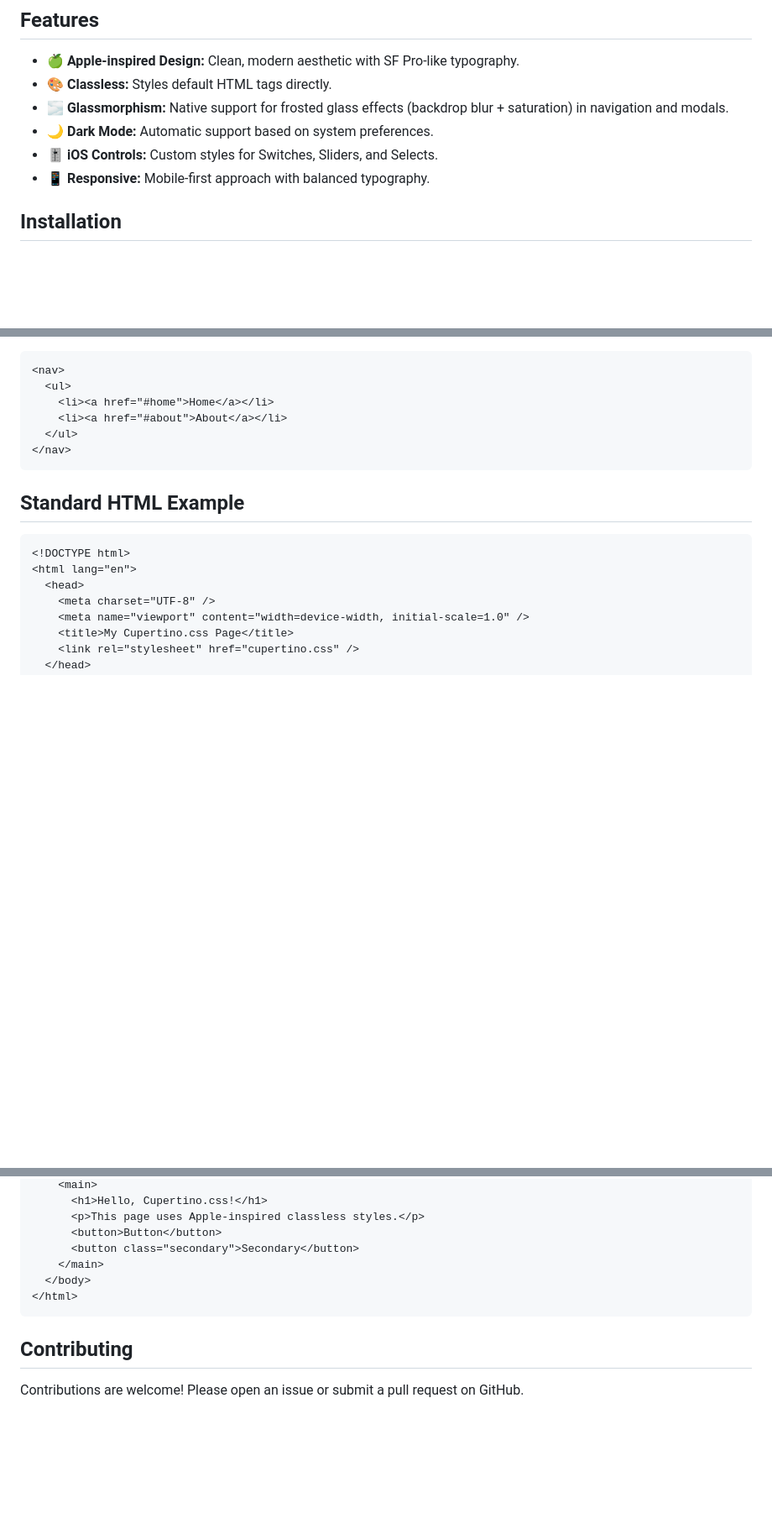
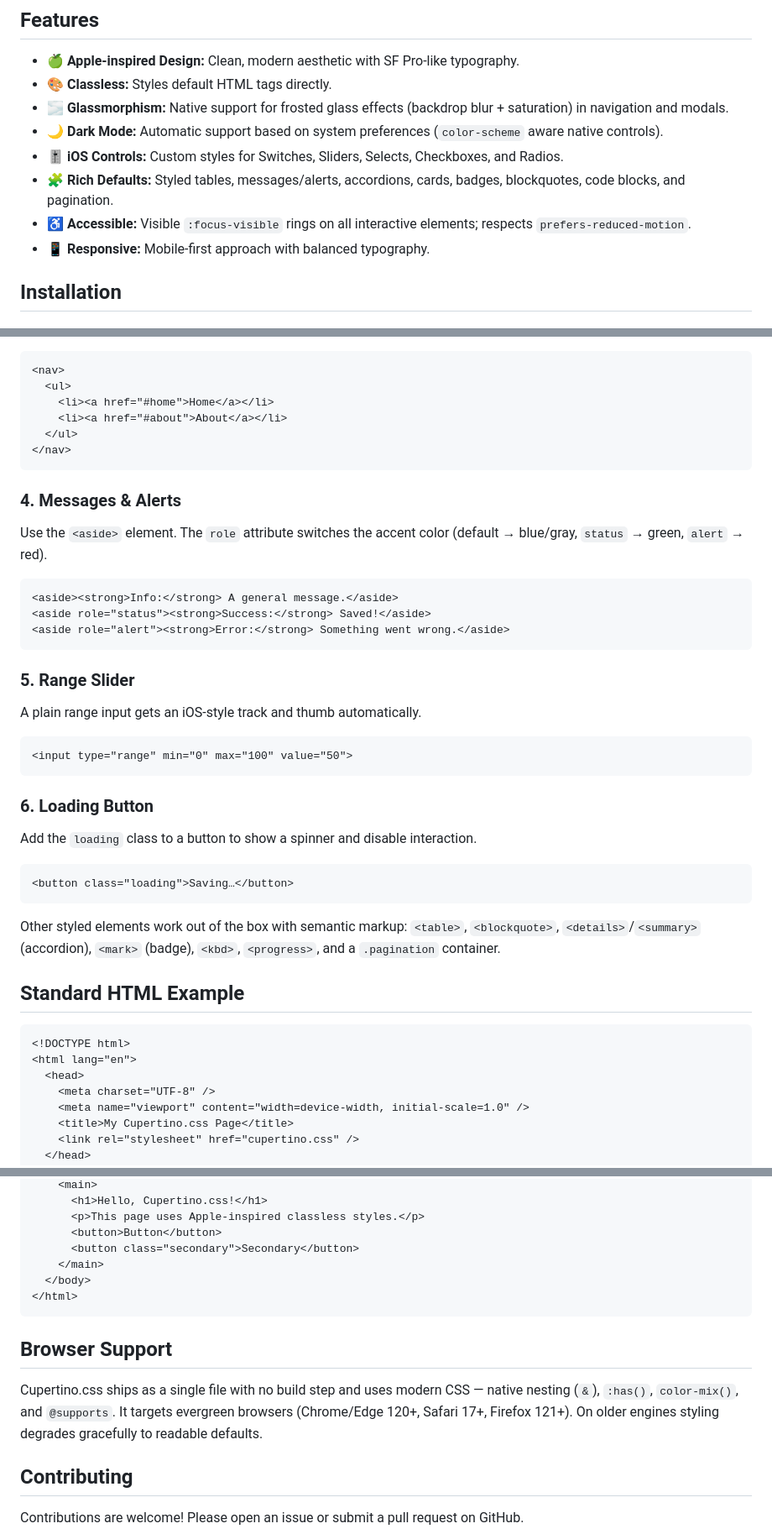
Before and after one commit to darangonaut/Cupertino.css, a Markdown page: README.md, 3 parts joined by grey strips. Shown at 84% size. Drawn GitHub-style; blank space fills up the shorter version.

Commit message:
Document new components and bump CDN version to v1.0.1
Add usage for messages/alerts, range slider, loading button; note
other styled elements; add Browser Support section; update features.

Co-Authored-By: Claude Opus 4.8 (1M context) <noreply@anthropic.com>

````diff
--- a/README.md
+++ b/README.md
@@ -9,8 +9,10 @@ Cupertino.css is a lightweight, classless CSS framework inspired by Apple’s de
 - 🍏 **Apple-inspired Design:** Clean, modern aesthetic with SF Pro-like typography.
 - 🎨 **Classless:** Styles default HTML tags directly.
 - 🌫️ **Glassmorphism:** Native support for frosted glass effects (backdrop blur + saturation) in navigation and modals.
-- 🌙 **Dark Mode:** Automatic support based on system preferences.
-- 🎚️ **iOS Controls:** Custom styles for Switches, Sliders, and Selects.
+- 🌙 **Dark Mode:** Automatic support based on system preferences (`color-scheme` aware native controls).
+- 🎚️ **iOS Controls:** Custom styles for Switches, Sliders, Selects, Checkboxes, and Radios.
+- 🧩 **Rich Defaults:** Styled tables, messages/alerts, accordions, cards, badges, blockquotes, code blocks, and pagination.
+- ♿ **Accessible:** Visible `:focus-visible` rings on all interactive elements; respects `prefers-reduced-motion`.
 - 📱 **Responsive:** Mobile-first approach with balanced typography.
 
 ## Installation
@@ -74,6 +76,31 @@ Use the native `<dialog>` element. It automatically gets the frosted glass backd
 </nav>
 ```
 
+### 4. Messages & Alerts
+Use the `<aside>` element. The `role` attribute switches the accent color (default → blue/gray, `status` → green, `alert` → red).
+
+```html
+<aside><strong>Info:</strong> A general message.</aside>
+<aside role="status"><strong>Success:</strong> Saved!</aside>
+<aside role="alert"><strong>Error:</strong> Something went wrong.</aside>
+```
+
+### 5. Range Slider
+A plain range input gets an iOS-style track and thumb automatically.
+
+```html
+<input type="range" min="0" max="100" value="50">
+```
+
+### 6. Loading Button
+Add the `loading` class to a button to show a spinner and disable interaction.
+
+```html
+<button class="loading">Saving…</button>
+```
+
+Other styled elements work out of the box with semantic markup: `<table>`, `<blockquote>`, `<details>`/`<summary>` (accordion), `<mark>` (badge), `<kbd>`, `<progress>`, and a `.pagination` container.
+
 ## Standard HTML Example
 
 ```html
@@ -97,6 +124,10 @@ Use the native `<dialog>` element. It automatically gets the frosted glass backd
 </html>
 ```
 
+## Browser Support
+
+Cupertino.css ships as a single file with no build step and uses modern CSS — native nesting (`&`), `:has()`, `color-mix()`, and `@supports`. It targets evergreen browsers (Chrome/Edge 120+, Safari 17+, Firefox 121+). On older engines styling degrades gracefully to readable defaults.
+
 ## Contributing
 
 Contributions are welcome! Please open an issue or submit a pull request on GitHub.
````
Also changed, not shown: other parts of README.md (+1 -1 lines).
